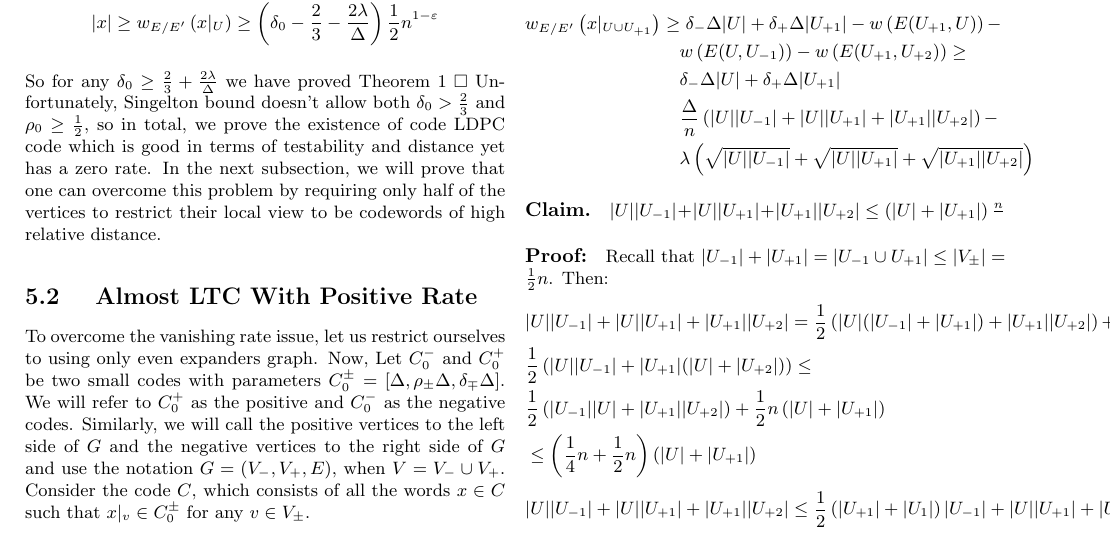
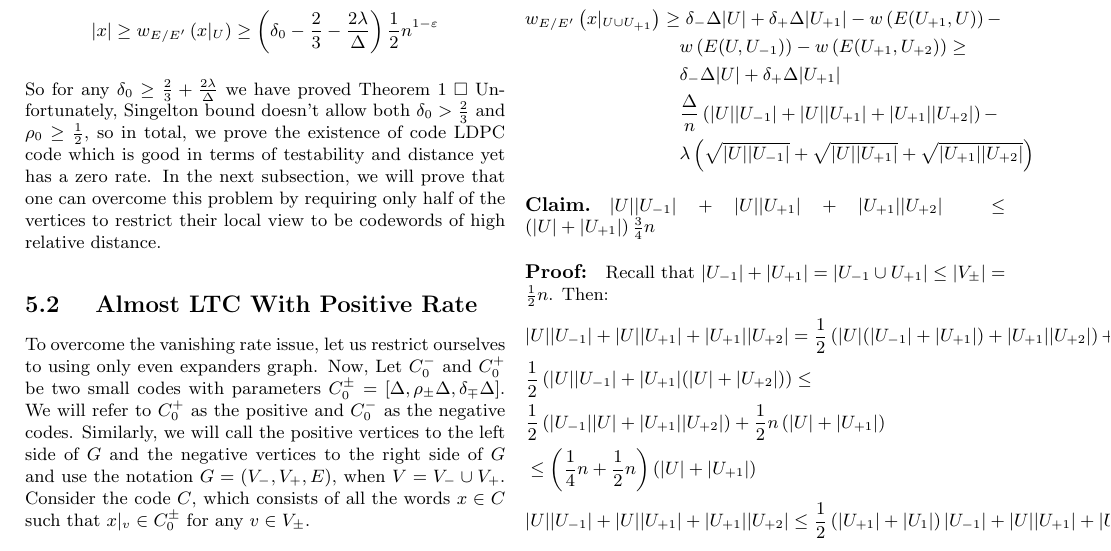
Before and after one commit to dudupo/Academic, a LaTeX document (projects/NLTES_project/ldpc_ltc.tex): part of page 4 of 5, cut so that both start at the same text. Compiled offline with pdfLaTeX.

Commit message:
compiling -Wed Oct 26 03:32:13 PM IDT 2022

```diff
--- a/projects/NLTES_project/ldpc_ltc.tex
+++ b/projects/NLTES_project/ldpc_ltc.tex
@@ -251,7 +251,7 @@ Notice $|x| < |S_{-}| + |S_{+}| < 2|x|$ and $|S_{\pm}| < \Delta |S_{\mp}|$, so i
     w_{E/E^{\prime}}\left( x|_{U\cup U_{+1}} \right) & \ge \delta_{-}\Delta|U|+ \delta_{+}\Delta|U_{+1}|  -w\left( E( U_{+1} ,U)  \right) - \\ & \ \ \  w \left( E( U, U_{-1}) \right) - w \left( E( U_{+1}, U_{+2} ) \right)  \ge \\ & \ \ \ \delta_{-}\Delta|U|+ \delta_{+}\Delta|U_{+1}|\\  & \ \ \  \frac{\Delta}{n}\left( |U||U_{-1}| + |U||U_{+1}| + |U_{+1}||U_{+2}| \right) - \\ & \ \ \  \lambda \left(  \sqrt{|U||U_{-1}|} + \sqrt{|U||U_{+1}|} + \sqrt{|U_{+1}||U_{+2}|} \right)
   \end{split}
 \end{equation*}
-\paragraph{Claim.} $ |U||U_{-1}| + |U||U_{+1}| + |U_{+1}||U_{+2}| \le \left( |U| + |U_{+1}| \right)\frac{n}  $
+\paragraph{Claim.} $ |U||U_{-1}| + |U||U_{+1}| + |U_{+1}||U_{+2}| \le \left( |U| + |U_{+1}| \right)\frac{3}{4}n  $
 \paragraph{Proof:} Recall that $ |U_{-1}| + |U_{+1}| =  |U_{-1} \cup U_{+1} | \le | V_{\pm} | = \frac{1}{2}n $. Then:
 \begin{equation*}
   \begin{split}
```
Also changed, not shown: projects/pdfs/ldpc_ltc.pdf.
